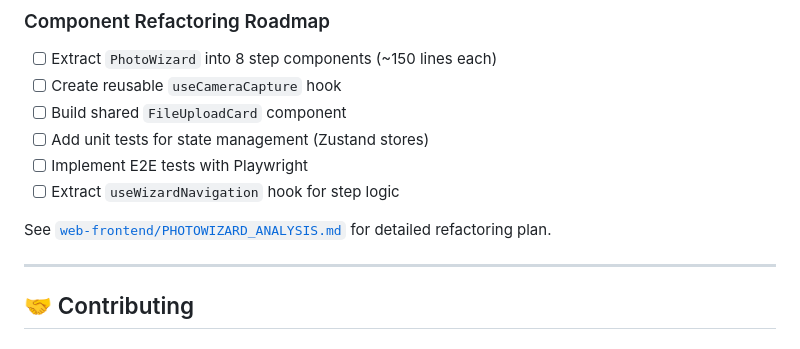
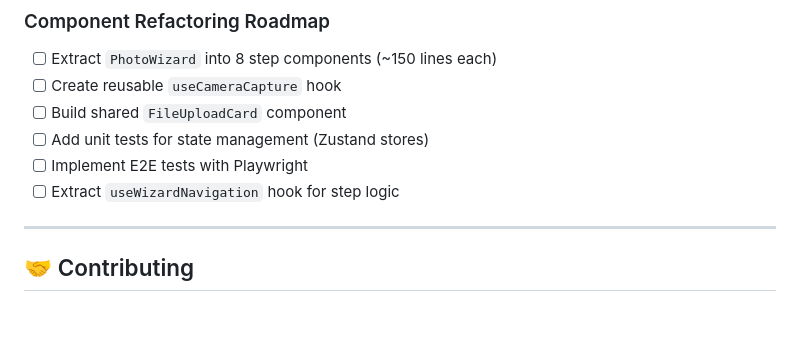
Before and after one commit to YashJanakiram/ARmoire, a Markdown page: README.md, the part around the change. Rendered like a GitHub page; blank space fills up the shorter version.

Commit message:
Remove refactoring plan reference from README
Removed reference to detailed refactoring plan in PHOTOWIZARD_ANALYSIS.md.

```diff
--- a/README.md
+++ b/README.md
@@ -828,8 +828,6 @@ curl -X POST "http://localhost:8000/virtual_tryon" \
 - [ ] Implement E2E tests with Playwright
 - [ ] Extract `useWizardNavigation` hook for step logic
 
-See [`web-frontend/PHOTOWIZARD_ANALYSIS.md`](web-frontend/PHOTOWIZARD_ANALYSIS.md) for detailed refactoring plan.
-
 ---
 
 ## 🤝 Contributing
```
